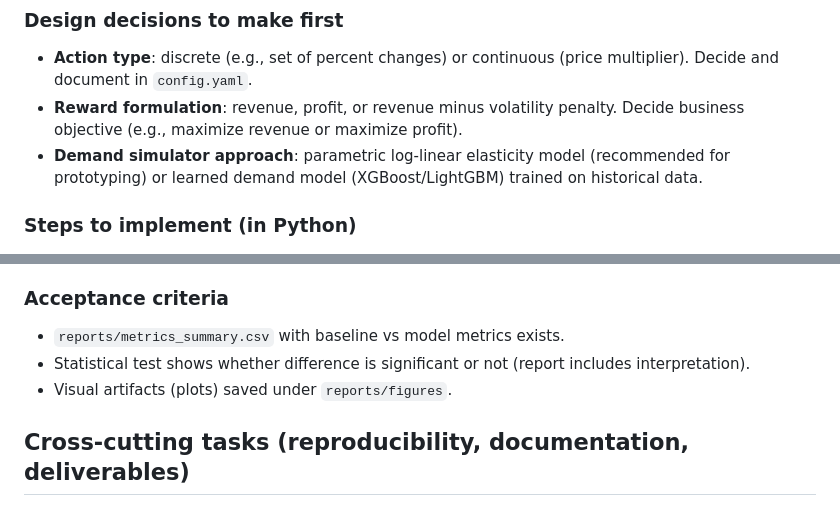
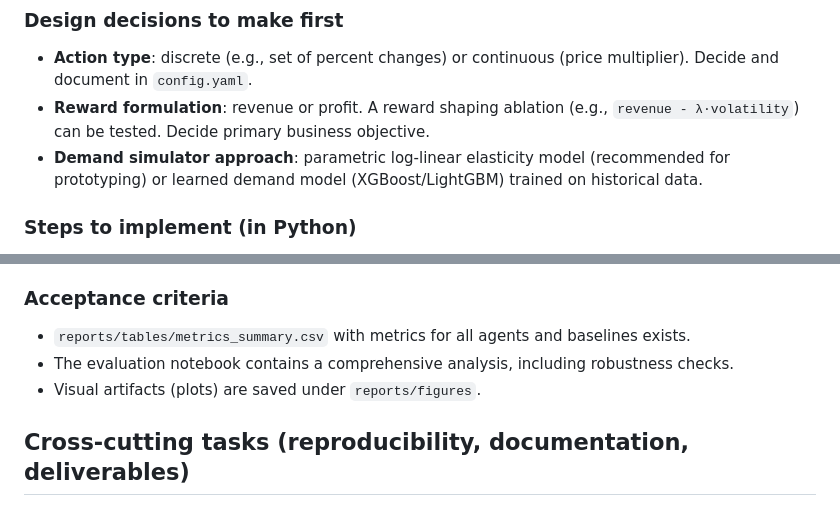
Before and after one commit to w-pinillo/price-opt-rl, a Markdown page: objectives.md, 2 parts joined by grey strips. Rendered like a GitHub page.

```diff
--- a/objectives.md
+++ b/objectives.md
@@ -79,7 +79,7 @@ Formalize state, action, and reward; implement an OpenAI Gym compatible environm
 ### Design decisions to make first
 
 *   **Action type**: discrete (e.g., set of percent changes) or continuous (price multiplier). Decide and document in `config.yaml`.
-*   **Reward formulation**: revenue, profit, or revenue minus volatility penalty. Decide business objective (e.g., maximize revenue or maximize profit).
+*   **Reward formulation**: revenue or profit. A reward shaping ablation (e.g., `revenue - λ·volatility`) can be tested. Decide primary business objective.
 *   **Demand simulator approach**: parametric log-linear elasticity model (recommended for prototyping) or learned demand model (XGBoost/LightGBM) trained on historical data.
 
 ### Steps to implement (in Python)
@@ -204,9 +224,9 @@ Compare trained agents against historical pricing and simple baselines, compute
 
 ### Acceptance criteria
 
-*   `reports/metrics_summary.csv` with baseline vs model metrics exists.
-*   Statistical test shows whether difference is significant or not (report includes interpretation).
-*   Visual artifacts (plots) saved under `reports/figures`.
+*   `reports/tables/metrics_summary.csv` with metrics for all agents and baselines exists.
+*   The evaluation notebook contains a comprehensive analysis, including robustness checks.
+*   Visual artifacts (plots) are saved under `reports/figures`.
 
 ## Cross-cutting tasks (reproducibility, documentation, deliverables)
 
```
Also changed, not shown: other parts of objectives.md (+46 -26 lines).
